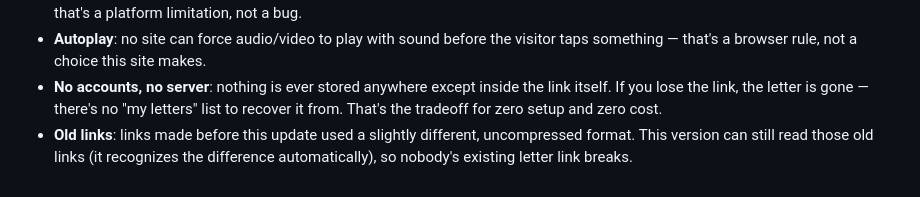
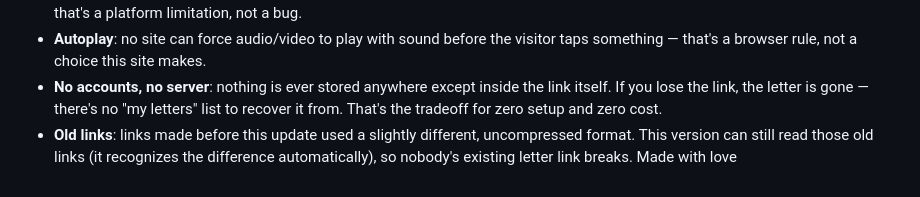
Before and after one commit to arcticfoxcreations/diginotes, a Markdown page: README.md, the part around the change. Rendered like a GitHub page.

```diff
--- a/README.md
+++ b/README.md
@@ -32,3 +32,4 @@ That's it — no build step, no dependencies to install. The site does load one
 - **Autoplay**: no site can force audio/video to play with sound before the visitor taps something — that's a browser rule, not a choice this site makes.
 - **No accounts, no server**: nothing is ever stored anywhere except inside the link itself. If you lose the link, the letter is gone — there's no "my letters" list to recover it from. That's the tradeoff for zero setup and zero cost.
 - **Old links**: links made before this update used a slightly different, uncompressed format. This version can still read those old links (it recognizes the difference automatically), so nobody's existing letter link breaks.
+Made with love
```
